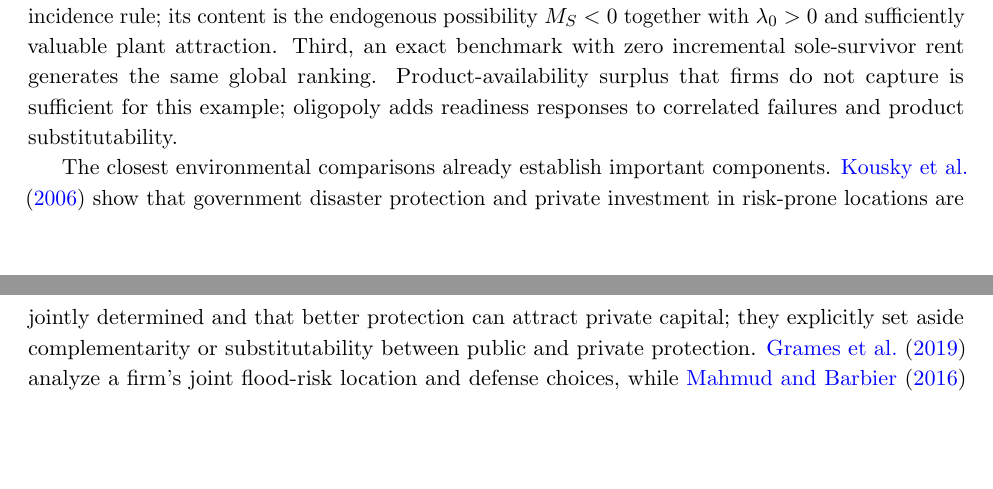
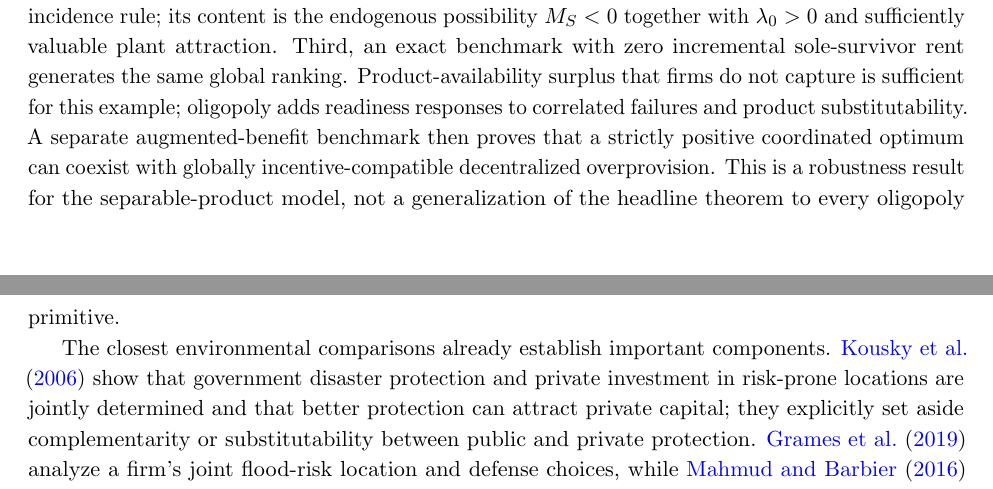
Before and after one commit to ryotamatsuki/public-climate-protection-private-production-redundancy, a LaTeX paper (submission/JPET/main.tex, which reads submission/JPET/sections/01_introduction.tex): two parts of pages 2 and 3 of 12, joined at a grey line, cut so that both start at the same text, the shorter picture padded with empty space. Compiled offline with pdfLaTeX.

Commit message:
jpet: integrate exact positive-optimum robustness with strict novelty boundaries

```diff
--- a/submission/JPET/sections/01_introduction.tex
+++ b/submission/JPET/sections/01_introduction.tex
@@ -10,7 +10,7 @@ The model has two jurisdictions and two differentiated-product firms. Government
 
 Several ingredients are established in public economics. Interjurisdictional competition over industrial public goods can yield overprovision \citep{BayindirUpmann1998}; public-input competition with mobile oligopolistic production is studied by \citet{WalzWellisch1996} and \citet{MaurerWalz2000}. \citet{Billon2023} investigates public inputs and the response of tax competition to jurisdictional market power, while \citet{MoritaOkoshi2025} shows that transport-infrastructure investment can change the welfare consequences of competition for foreign firms. Separately, \citet{GrossmanHelpmanLhuillier2023} characterize private geographic resilience decisions and their welfare distortions. We do not claim novelty for plant attraction, public-input overprovision, or public--private substitution in isolation. Our narrower contribution is to establish, for a risk-reducing local input that endogenously displaces private production readiness, a full-game policy ranking in which the coordinated industrial marginal value is negative while plant attraction sustains positive decentralized provision. The global result accounts for firms' location, readiness, and product-market continuations and for all unilateral policy deviations in the stated model family.
 
-Three analytical comparisons identify the mechanism. First, at private backup choices, an explicit social--private readiness wedge explains why crowd-out can reduce welfare after preparedness-cost savings are included. Second, at the symmetric origin the local marginal payoff satisfies $M_L=M_S/4+2b\lambda_0$, where $\lambda_0$ measures plant attraction. The decomposition follows from the incidence rule; its content is the endogenous possibility $M_S<0$ together with $\lambda_0>0$ and sufficiently valuable plant attraction. Third, an exact benchmark with zero incremental sole-survivor rent generates the same global ranking. Product-availability surplus that firms do not capture is sufficient for this example; oligopoly adds readiness responses to correlated failures and product substitutability.
+Three analytical comparisons identify the mechanism. First, at private backup choices, an explicit social--private readiness wedge explains why crowd-out can reduce welfare after preparedness-cost savings are included. Second, at the symmetric origin the local marginal payoff satisfies $M_L=M_S/4+2b\lambda_0$, where $\lambda_0$ measures plant attraction. The decomposition follows from the incidence rule; its content is the endogenous possibility $M_S<0$ together with $\lambda_0>0$ and sufficiently valuable plant attraction. Third, an exact benchmark with zero incremental sole-survivor rent generates the same global ranking. Product-availability surplus that firms do not capture is sufficient for this example; oligopoly adds readiness responses to correlated failures and product substitutability. A separate augmented-benefit benchmark then proves that a strictly positive coordinated optimum can coexist with globally incentive-compatible decentralized overprovision. This is a robustness result for the separable-product model, not a generalization of the headline theorem to every oligopoly primitive.
 
 The closest environmental comparisons already establish important components. \citet{KouskyLuttmerZeckhauser2006} show that government disaster protection and private investment in risk-prone locations are jointly determined and that better protection can attract private capital; they explicitly set aside complementarity or substitutability between public and private protection. \citet{GramesEtAl2019} analyze a firm's joint flood-risk location and defense choices, while \citet{MahmudBarbier2016} model how public storm-protection programs affect private self-protection and self-insurance. The safe-development literature examines protection-induced exposure and weaker preparedness \citep{HaerEtAl2020,FusinatoEtAl2024}. Zhao, Yang, and Zhang (2026, unpublished working paper) report firm-level public-protection crowd-out. \citet{Eisenack2014} studies private adaptation with endogenous market structure. \citet{MartinHerranEtAl2026} analyze strategic regional environmental policy and industrial allocation in a transboundary-pollution game. Section~\ref{sec:literature} compares these overlaps and the distinct policy question.
 
```
